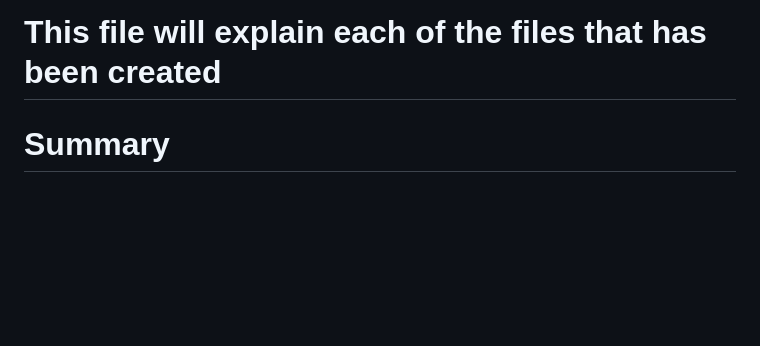
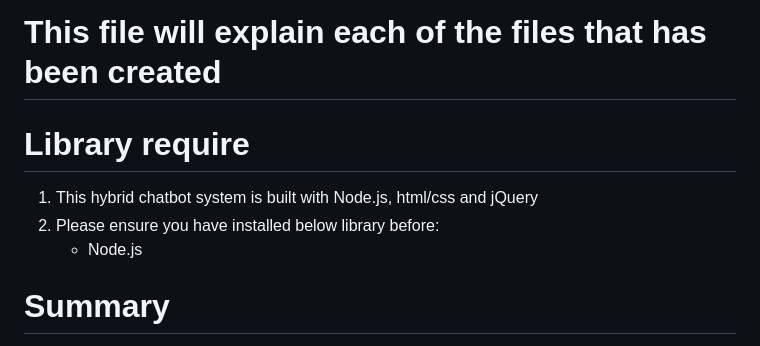
Before and after one commit to AldenSiaZhengHeng/20196637_software, a Markdown page: README.md, the part around one of its changes. Rendered like a GitHub page; blank space fills up the shorter version.

Commit message:
finalize readme

```diff
--- a/README.md
+++ b/README.md
@@ -1,4 +1,10 @@
 # This file will explain each of the files that has been created
+
+# Library require
+1. This hybrid chatbot system is built with Node.js, html/css and jQuery
+2. Please ensure you have installed below library before:
+    - Node.js
+
 
 # Summary
 1. This project is to simulate a real-life customer service chatbot to compare and evaluate several handover strategies method in different scenarios created.
```
Also changed, not shown: other parts of README.md (+1 -1 lines).
